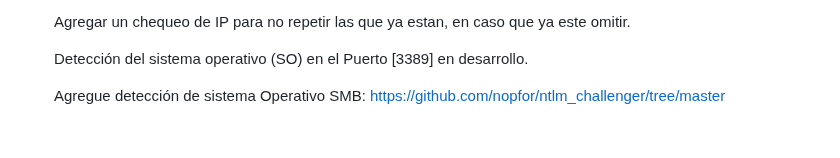
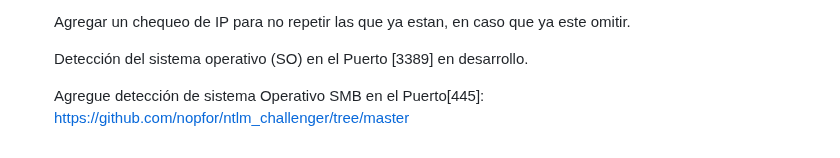
Before and after one commit to Fabri15544/Tron-Search, a Markdown page: README.md, the part around the change. Drawn GitHub-style.

```diff
--- a/README.md
+++ b/README.md
@@ -81,4 +81,4 @@ Este script en Python te permite escanear puertos en un rango de direcciones IP
 
    Detección del sistema operativo (SO) en el Puerto [3389] en desarrollo.
 
-   Agregue detección de sistema Operativo SMB: https://github.com/nopfor/ntlm_challenger/tree/master
+   Agregue detección de sistema Operativo SMB en el Puerto[445]: https://github.com/nopfor/ntlm_challenger/tree/master
```
